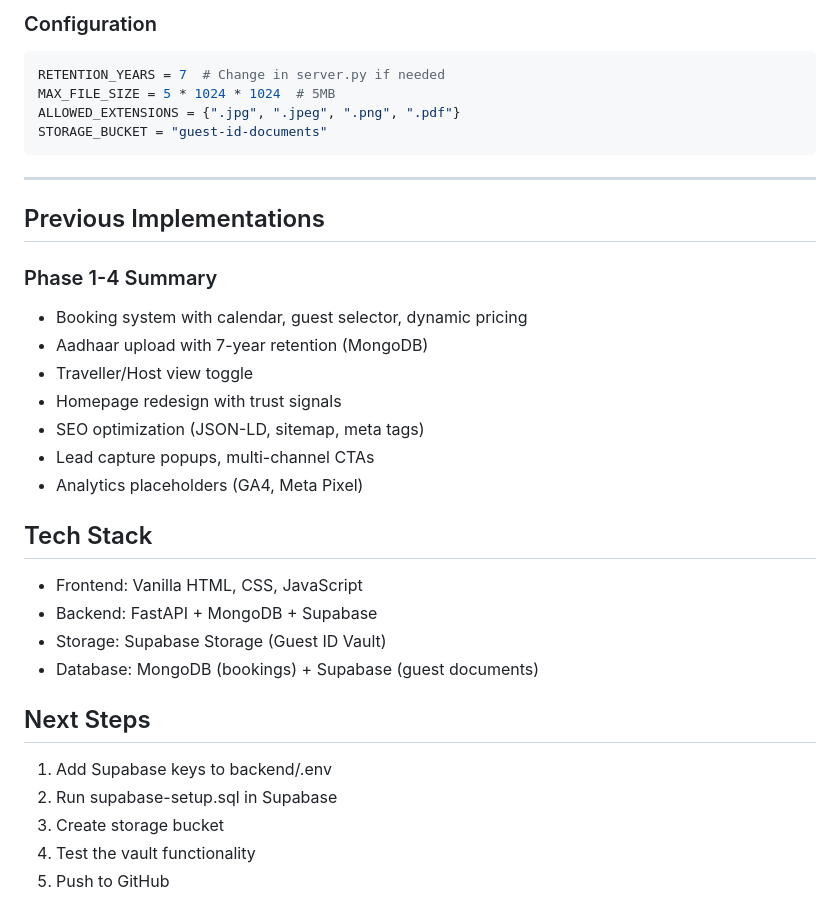
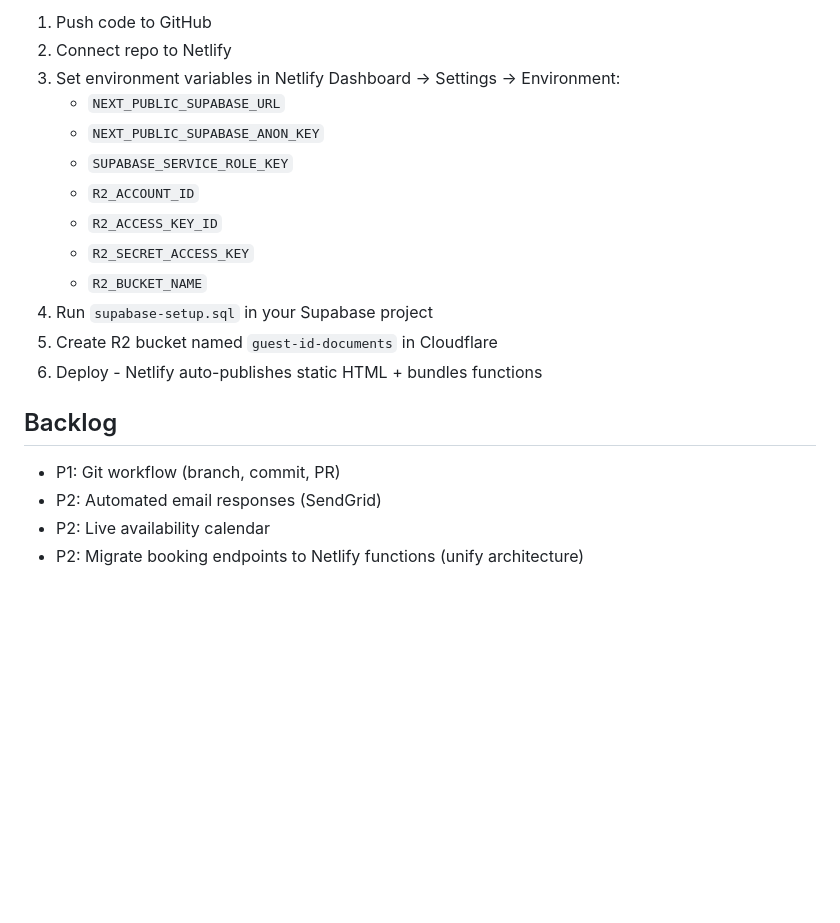
Before and after one commit to joyjitpal100/airbnb, a Markdown page: memory/PRD.md, the part around one of its changes. Rendered like a GitHub page; blank space fills up the shorter version.

Commit message:
auto-commit for 3461c7bb-dc44-4986-be56-b219a9aaddaa

````diff
--- a/memory/PRD.md
+++ b/memory/PRD.md
@@ -85,34 +102,20 @@ Currently no authentication. The code is ready for protection:
 
-### Configuration
-```python
-RETENTION_YEARS = 7  # Change in server.py if needed
-MAX_FILE_SIZE = 5 * 1024 * 1024  # 5MB
-ALLOWED_EXTENSIONS = {".jpg", ".jpeg", ".png", ".pdf"}
-STORAGE_BUCKET = "guest-id-documents"
-```
+1. Push code to GitHub
+2. Connect repo to Netlify
+3. Set environment variables in Netlify Dashboard → Settings → Environment:
+   - `NEXT_PUBLIC_SUPABASE_URL`
+   - `NEXT_PUBLIC_SUPABASE_ANON_KEY`
+   - `SUPABASE_SERVICE_ROLE_KEY`
+   - `R2_ACCOUNT_ID`
+   - `R2_ACCESS_KEY_ID`
+   - `R2_SECRET_ACCESS_KEY`
+   - `R2_BUCKET_NAME`
+4. Run `supabase-setup.sql` in your Supabase project
+5. Create R2 bucket named `guest-id-documents` in Cloudflare
+6. Deploy - Netlify auto-publishes static HTML + bundles functions
 
----
-
-## Previous Implementations
-
-### Phase 1-4 Summary
-- Booking system with calendar, guest selector, dynamic pricing
-- Aadhaar upload with 7-year retention (MongoDB)
-- Traveller/Host view toggle
-- Homepage redesign with trust signals
-- SEO optimization (JSON-LD, sitemap, meta tags)
-- Lead capture popups, multi-channel CTAs
-- Analytics placeholders (GA4, Meta Pixel)
-
-## Tech Stack
-- Frontend: Vanilla HTML, CSS, JavaScript
-- Backend: FastAPI + MongoDB + Supabase
-- Storage: Supabase Storage (Guest ID Vault)
-- Database: MongoDB (bookings) + Supabase (guest documents)
-
-## Next Steps
-1. Add Supabase keys to backend/.env
-2. Run supabase-setup.sql in Supabase
-3. Create storage bucket
-4. Test the vault functionality
-5. Push to GitHub
+## Backlog
+- P1: Git workflow (branch, commit, PR)
+- P2: Automated email responses (SendGrid)
+- P2: Live availability calendar
+- P2: Migrate booking endpoints to Netlify functions (unify architecture)
````
Also changed, not shown: other parts of memory/PRD.md (+83 -66 lines).
